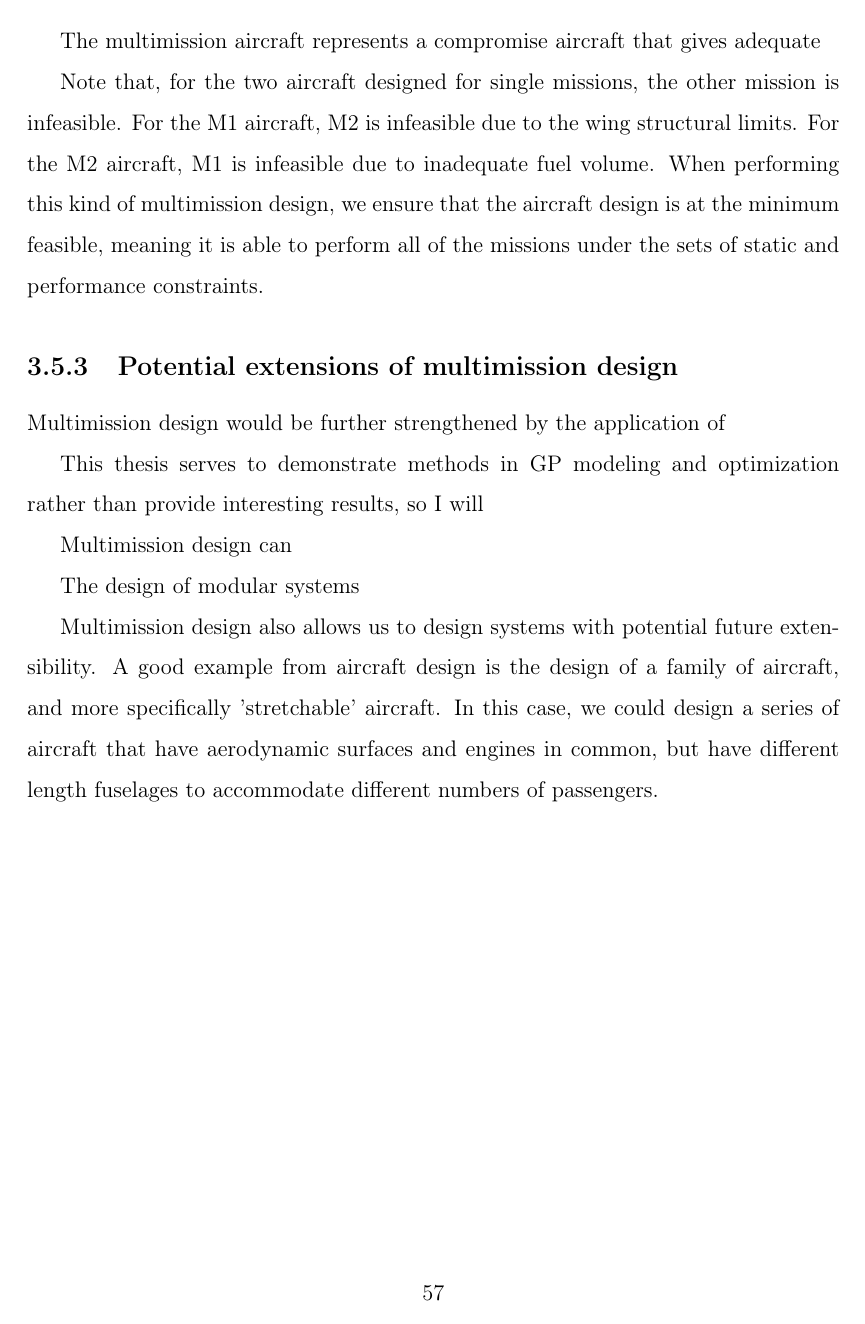
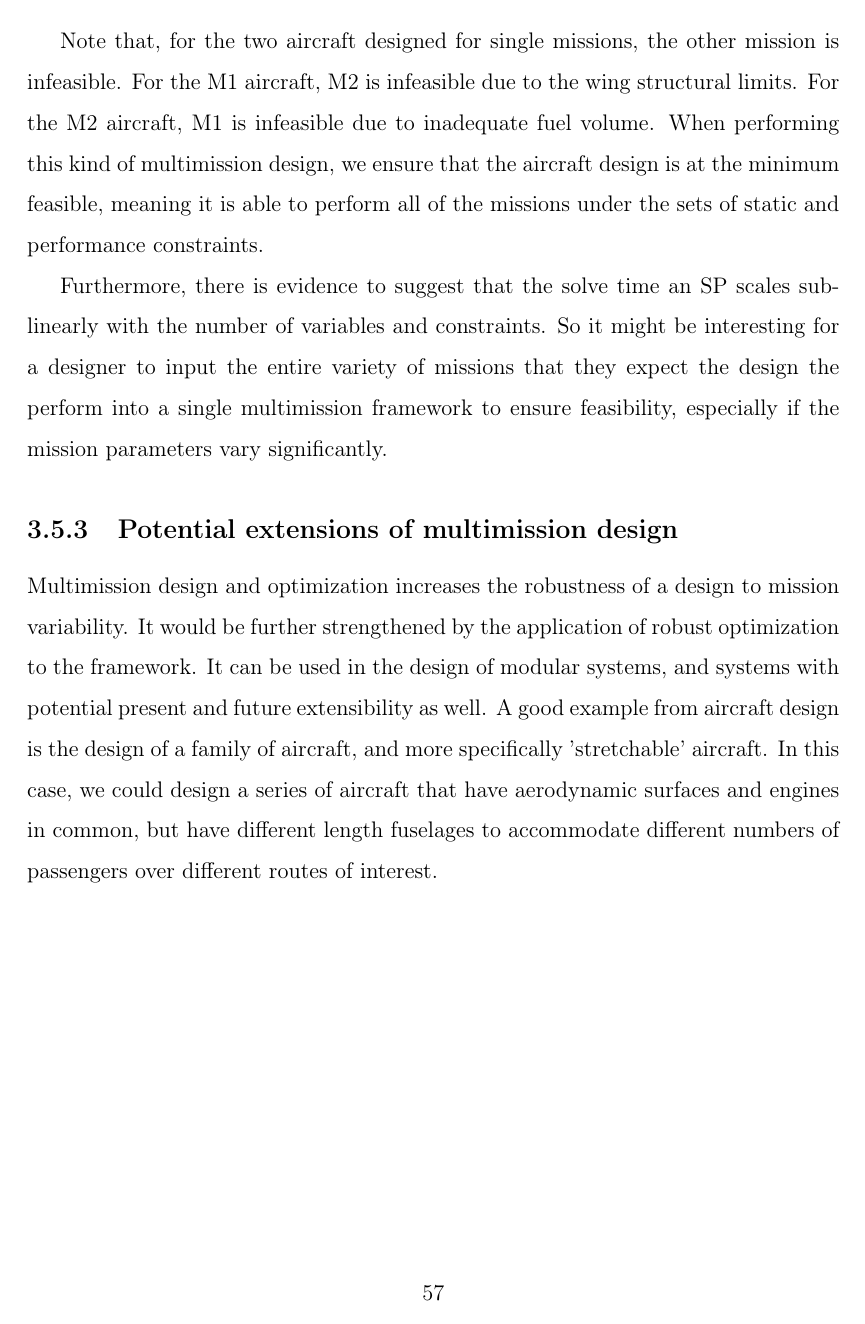
Before and after one commit to convexengineering/publications-raw, a LaTeX thesis (latex/main.tex, which reads latex/ch3_extensibility.tex): page 57 of 67. Compiled offline with pdfLaTeX.

Commit message:
Wrapping up multimission.

```diff
--- a/latex/ch3_extensibility.tex
+++ b/latex/ch3_extensibility.tex
@@ -713,26 +716,25 @@ The results are shown in Table~\ref{t:mmoutputs}.
     \label{t:mmoutputs}
 \end{center}
 
-The multimission aircraft represents a compromise aircraft that gives adequate
-
-
 Note that, for the two aircraft designed for single missions, the other mission is infeasible. For the M1 aircraft,
 M2 is infeasible due to the wing structural limits. For the M2 aircraft, M1 is infeasible due to inadequate
 fuel volume. When performing this kind of multimission design, we ensure that the aircraft design is at the minimum feasible,
 meaning it is able to perform all of the missions under the sets of static and performance constraints.
 
+Furthermore, there is evidence to suggest that the solve time an \gls{SP} scales sub-linearly with the number of
+variables and constraints. So it might be interesting for a designer to input the entire variety of missions that
+they expect the design the perform into a single multimission framework to ensure feasibility, especially if the
+mission parameters vary significantly.
+
+%TODO: Ask for help with this section.
+
 \subsection{Potential extensions of multimission design}
 
-Multimission design would be further strengthened by the application of
-
-This thesis serves to demonstrate methods in \gls{GP} modeling and optimization
-rather than provide interesting results, so I will
-
-Multimission design can
-
-The design of modular systems
-
-Multimission design also allows us to design systems with potential future extensibility. A good example from aircraft design
+Multimission design and optimization increases the robustness of a design to mission variability.
+It would be further strengthened by the application of robust optimization to the framework. It can be used in the design
+of modular systems, and systems with potential present and future extensibility as well.
+A good example from aircraft design
 is the design of a family of aircraft, and more specifically 'stretchable' aircraft. In
 this case, we could design a series of aircraft that have aerodynamic surfaces and engines
-in common, but have different length fuselages to accommodate different numbers of passengers.
+in common, but have different length fuselages to accommodate different numbers of passengers over different
+routes of interest.
```
Also changed, not shown: latex/ch5_conclusion.tex (+3 -0 lines), latex/ch3_extensibility.tex (13 more changed lines).
